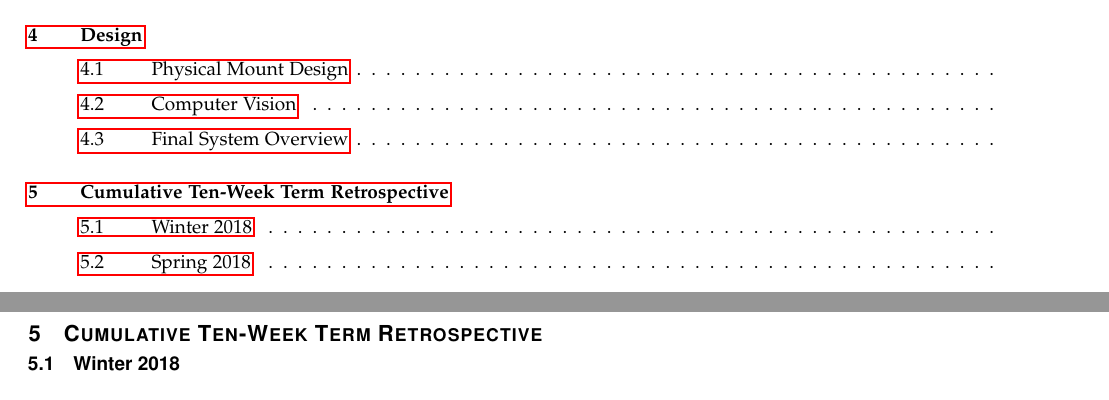
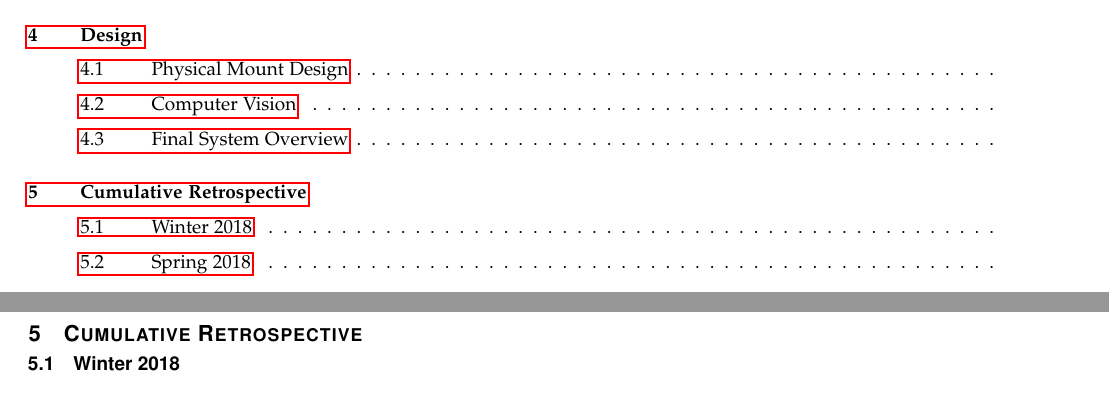
Before and after one commit to DSCVL/DSCVL-documents, a LaTeX paper (Final-Report/final_report.tex): two parts of pages 2 and 8 of 11, joined at a grey line, cut so that both start at the same text. Compiled offline with pdfLaTeX; a missing font is replaced by an installed copy or a similar font; a LaTeX package or settings file that is missing is left out.

Commit message:
name change

```diff
--- a/Final-Report/final_report.tex
+++ b/Final-Report/final_report.tex
@@ -221,10 +221,9 @@
 
 	\subsection{Final System Overview}
 
-
 	\clearpage
 
-	\section{Cumulative Ten-Week Term Retrospective}
+	\section{Cumulative Retrospective}
 		\subsection{Winter 2018}
 		\begin{longtable}{|l|p{0.3\linewidth}|p{0.3\linewidth}|p{0.3\linewidth}|}\hline \textbf{Week} & \textbf{Positives} & \textbf{Deltas} & \textbf{Actions}\\\hline
 		1 	&
```
